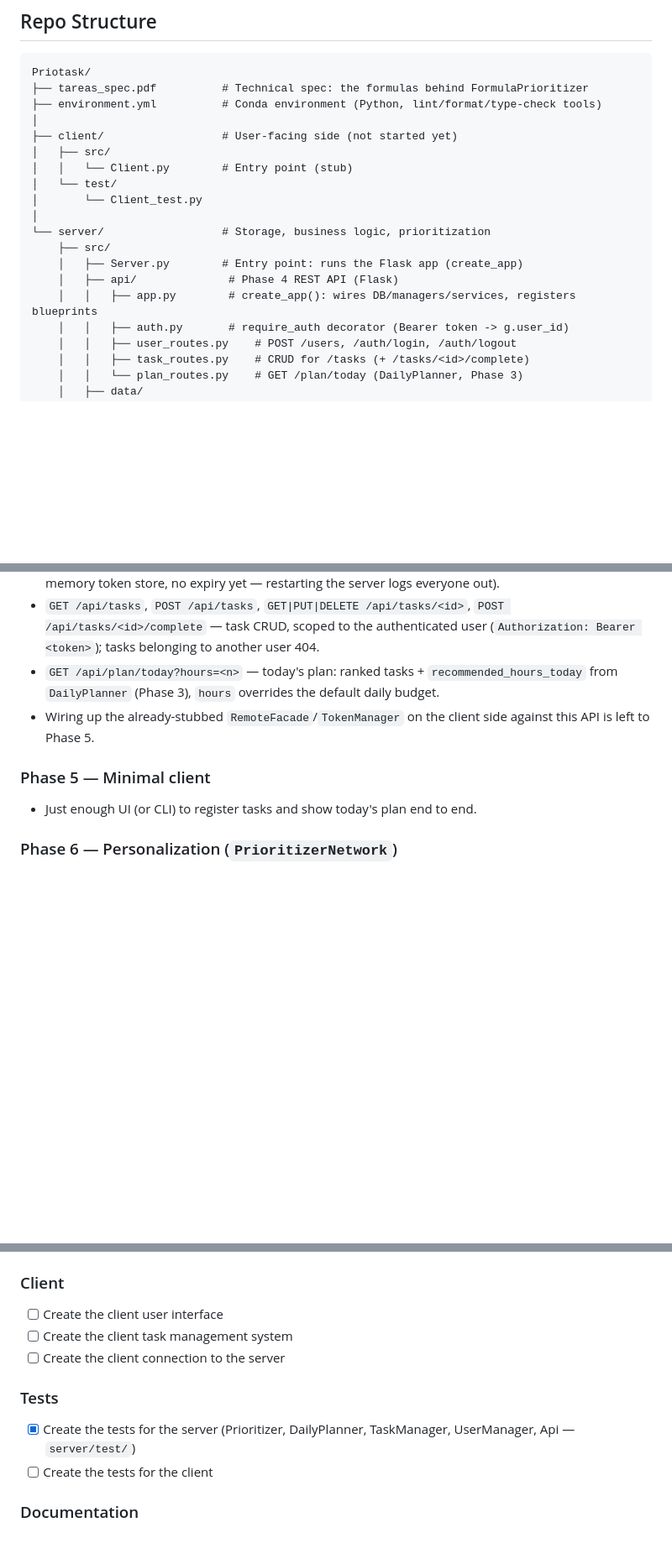
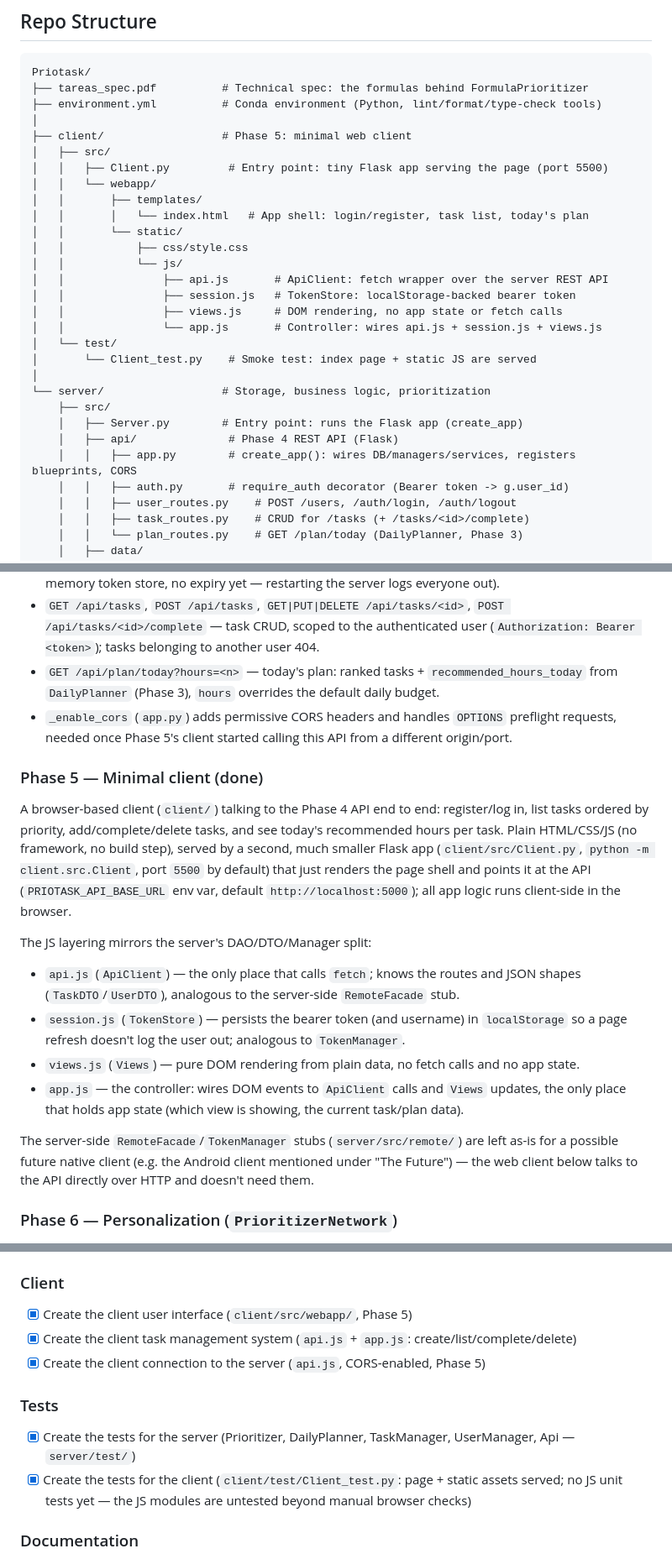
Before and after one commit to DanelArias-Dreyton257/Priotask, a Markdown page: README.md, 3 parts joined by grey strips. Shown at 84% size. Drawn GitHub-style; blank space fills up the shorter version.

Commit message:
Add Getting Started guide and mark Phase 5 done in README
Documents how to set up the conda env, run the server and client, try
the app in a browser, and run both test suites; updates the repo tree,
Phase 4/5 roadmap entries, and the client/test TODO checkboxes.

```diff
--- a/README.md
+++ b/README.md
@@ -11,17 +59,27 @@ Priotask/
 ├── tareas_spec.pdf          # Technical spec: the formulas behind FormulaPrioritizer
 ├── environment.yml          # Conda environment (Python, lint/format/type-check tools)
 │
-├── client/                  # User-facing side (not started yet)
+├── client/                  # Phase 5: minimal web client
 │   ├── src/
-│   │   └── Client.py        # Entry point (stub)
+│   │   ├── Client.py         # Entry point: tiny Flask app serving the page (port 5500)
+│   │   └── webapp/
+│   │       ├── templates/
+│   │       │   └── index.html   # App shell: login/register, task list, today's plan
+│   │       └── static/
+│   │           ├── css/style.css
+│   │           └── js/
+│   │               ├── api.js       # ApiClient: fetch wrapper over the server REST API
+│   │               ├── session.js   # TokenStore: localStorage-backed bearer token
+│   │               ├── views.js     # DOM rendering, no app state or fetch calls
+│   │               └── app.js       # Controller: wires api.js + session.js + views.js
 │   └── test/
-│       └── Client_test.py
+│       └── Client_test.py    # Smoke test: index page + static JS are served
 │
 └── server/                  # Storage, business logic, prioritization
     ├── src/
     │   ├── Server.py        # Entry point: runs the Flask app (create_app)
     │   ├── api/              # Phase 4 REST API (Flask)
-    │   │   ├── app.py        # create_app(): wires DB/managers/services, registers blueprints
+    │   │   ├── app.py        # create_app(): wires DB/managers/services, registers blueprints, CORS
     │   │   ├── auth.py       # require_auth decorator (Bearer token -> g.user_id)
     │   │   ├── user_routes.py    # POST /users, /auth/login, /auth/logout
     │   │   ├── task_routes.py    # CRUD for /tasks (+ /tasks/<id>/complete)
@@ -180,11 +238,29 @@ layers from Phases 1-3 over HTTP, run via `python -m server.src.Server`:
   (`Authorization: Bearer <token>`); tasks belonging to another user 404.
 - `GET /api/plan/today?hours=<n>` — today's plan: ranked tasks + `recommended_hours_today`
   from `DailyPlanner` (Phase 3), `hours` overrides the default daily budget.
-- Wiring up the already-stubbed `RemoteFacade`/`TokenManager` on the client side against this
-  API is left to Phase 5.
+- `_enable_cors` (`app.py`) adds permissive CORS headers and handles `OPTIONS` preflight
+  requests, needed once Phase 5's client started calling this API from a different origin/port.
 
-### Phase 5 — Minimal client
-- Just enough UI (or CLI) to register tasks and show today's plan end to end.
+### Phase 5 — Minimal client (done)
+A browser-based client (`client/`) talking to the Phase 4 API end to end: register/log in,
+list tasks ordered by priority, add/complete/delete tasks, and see today's recommended hours
+per task. Plain HTML/CSS/JS (no framework, no build step), served by a second, much smaller
+Flask app (`client/src/Client.py`, `python -m client.src.Client`, port `5500` by default) that
+just renders the page shell and points it at the API (`PRIOTASK_API_BASE_URL` env var, default
+`http://localhost:5000`); all app logic runs client-side in the browser.
+
+The JS layering mirrors the server's DAO/DTO/Manager split:
+- `api.js` (`ApiClient`) — the only place that calls `fetch`; knows the routes and JSON shapes
+  (`TaskDTO`/`UserDTO`), analogous to the server-side `RemoteFacade` stub.
+- `session.js` (`TokenStore`) — persists the bearer token (and username) in `localStorage` so a
+  page refresh doesn't log the user out; analogous to `TokenManager`.
+- `views.js` (`Views`) — pure DOM rendering from plain data, no fetch calls and no app state.
+- `app.js` — the controller: wires DOM events to `ApiClient` calls and `Views` updates, the only
+  place that holds app state (which view is showing, the current task/plan data).
+
+The server-side `RemoteFacade`/`TokenManager` stubs (`server/src/remote/`) are left as-is for a
+possible future native client (e.g. the Android client mentioned under "The Future") — the web
+client below talks to the API directly over HTTP and doesn't need them.
 
 ### Phase 6 — Personalization (`PrioritizerNetwork`)
 - Train the per-user network from completion signal captured in Phase 2.
@@ -205,13 +281,14 @@ This section presents all the tasks that need to be done to complete the project
 - [x] Turn the priority score into a daily time budget (`DailyPlanner`, Phase 3)
 - [x] Create the server API (Flask, `server/src/api/`, Phase 4)
 ### Client
-- [ ] Create the client user interface
-- [ ] Create the client task management system
-- [ ] Create the client connection to the server
+- [x] Create the client user interface (`client/src/webapp/`, Phase 5)
+- [x] Create the client task management system (`api.js` + `app.js`: create/list/complete/delete)
+- [x] Create the client connection to the server (`api.js`, CORS-enabled, Phase 5)
 ### Tests
 - [x] Create the tests for the server (Prioritizer, DailyPlanner, TaskManager, UserManager,
   Api — `server/test/`)
-- [ ] Create the tests for the client
+- [x] Create the tests for the client (`client/test/Client_test.py`: page + static assets served;
+  no JS unit tests yet — the JS modules are untested beyond manual browser checks)
 ### Documentation
 - [ ] Create the documentation for the server
 - [ ] Create the documentation for the client
```
Also changed, not shown: other parts of README.md (+48 -0 lines).
